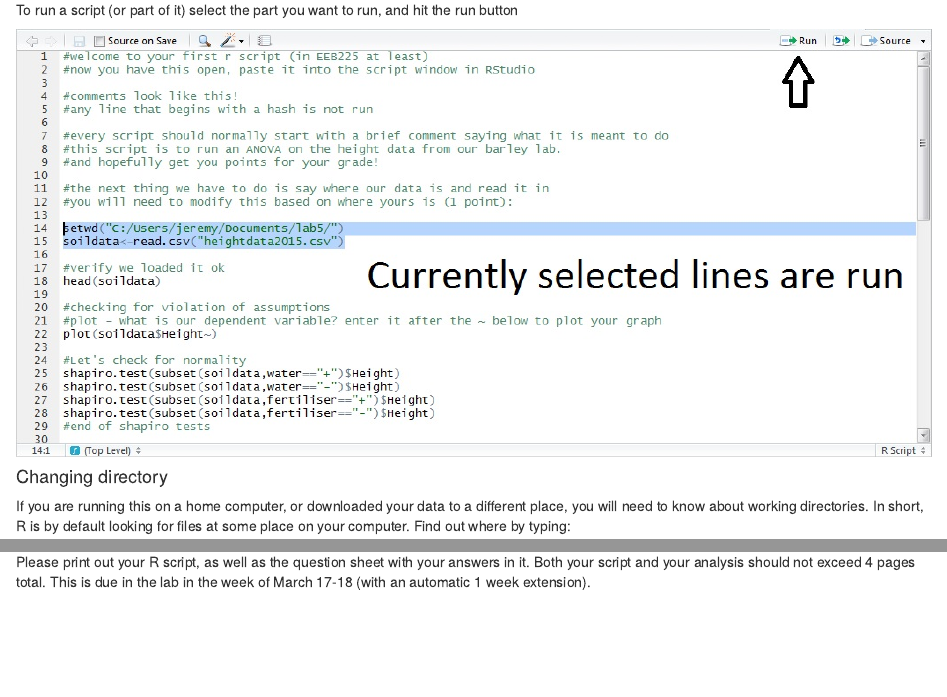
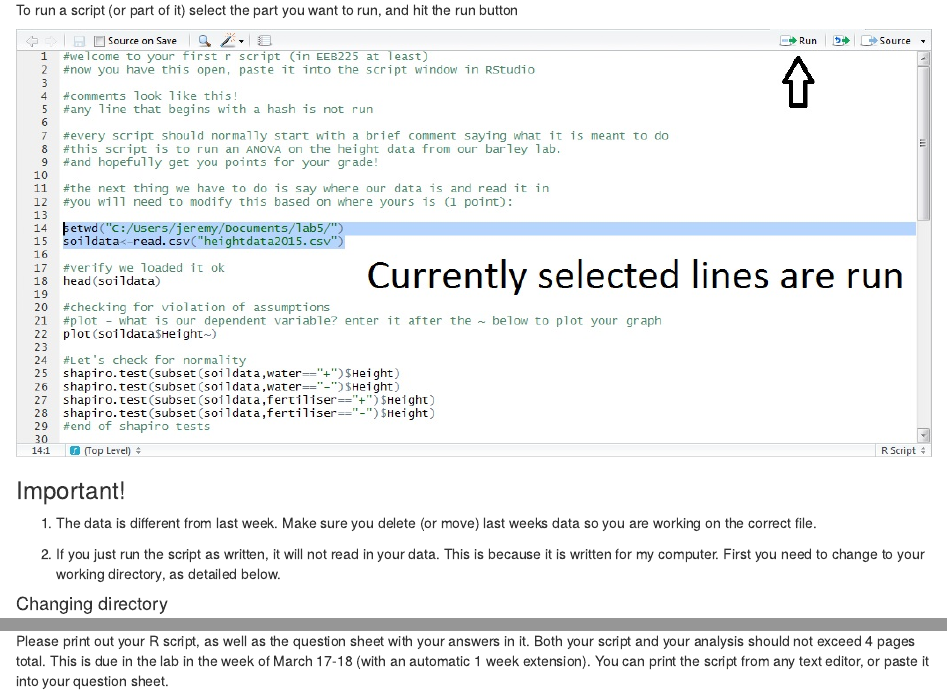
Before and after one commit to lsduquette/labs, an R Markdown document (lab5/lab5.Rmd): the page in a window 1100 px wide, from 1260 px down, and a second part further down, joined at a grey line. The pictures show the output file lab5/lab5.html that the author committed with the source, opened offline.

Commit message:
post lab changes
box to stop them at setwd(), cos no one read it, changes in submission
instructions - no one understood how to save/print an R script

```diff
--- a/lab5/lab5.Rmd
+++ b/lab5/lab5.Rmd
@@ -43,6 +43,12 @@ Download the .csv from portal. It is the same as last week, with recoded water a
 To run a script (or part of it) select the part you want to run, and hit the run button
 
 ![](screenshot4.jpg)
+
+### Important!
+
+1. The data is different from last week. Make sure you delete (or move) last weeks data so you are working on the correct file.
+
+2. If you just run the script as written, it will not read in your data. This is because it is written for my computer. First you need to change to your working directory, as detailed below.
 
 #### Changing directory
 
@@ -183,4 +189,4 @@ If you have errors, unclosed brackets or other troubles try to work through the
 
 ## 5.6 Submission
 
-Please print out your R script, as well as the question sheet with your answers in it. Both your script and your analysis should not exceed 4 pages total. This is due in the lab in the week of March 17-18 (with an automatic 1 week extension).
+Please print out your R script, as well as the question sheet with your answers in it. Both your script and your analysis should not exceed 4 pages total. This is due in the lab in the week of March 17-18 (with an automatic 1 week extension). You can print the script from any text editor, or paste it into your question sheet.
--- a/lab5/lab5script.txt
+++ b/lab5/lab5script.txt
@@ -18,7 +18,7 @@ soildata<-read.csv("heightdata2015.csv")
 head(soildata)
 
 #checking for violation of assumptions
-#plot - what is our dependent variable? enter it after the ~ below to plot your graph (1 point)
+#plot - what is our independent variable? enter it after the ~ below to plot your graph (1 point)
 plot(soildata$Height~)
 
 #Let's check for normality
```
Also changed, not shown: lab5/lab5.html, lab5/lab5.pdf, lab5/lab5.Rmd (2 more changed lines).
